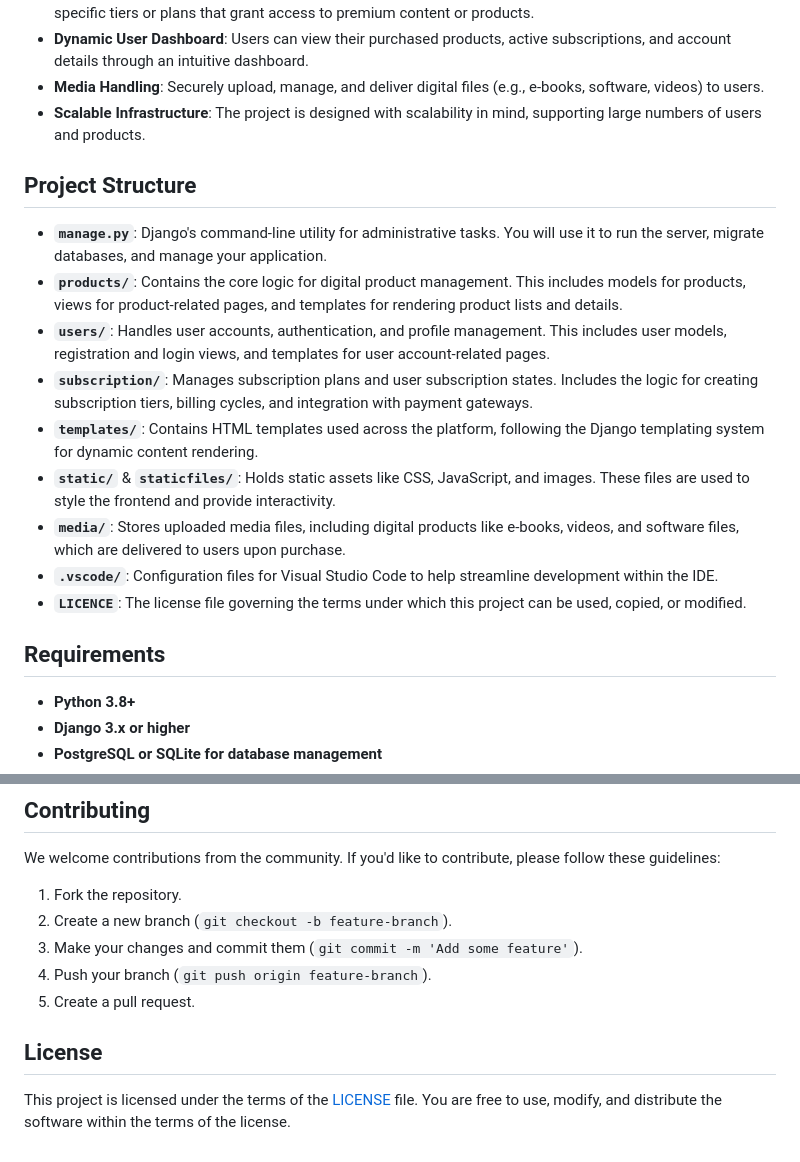
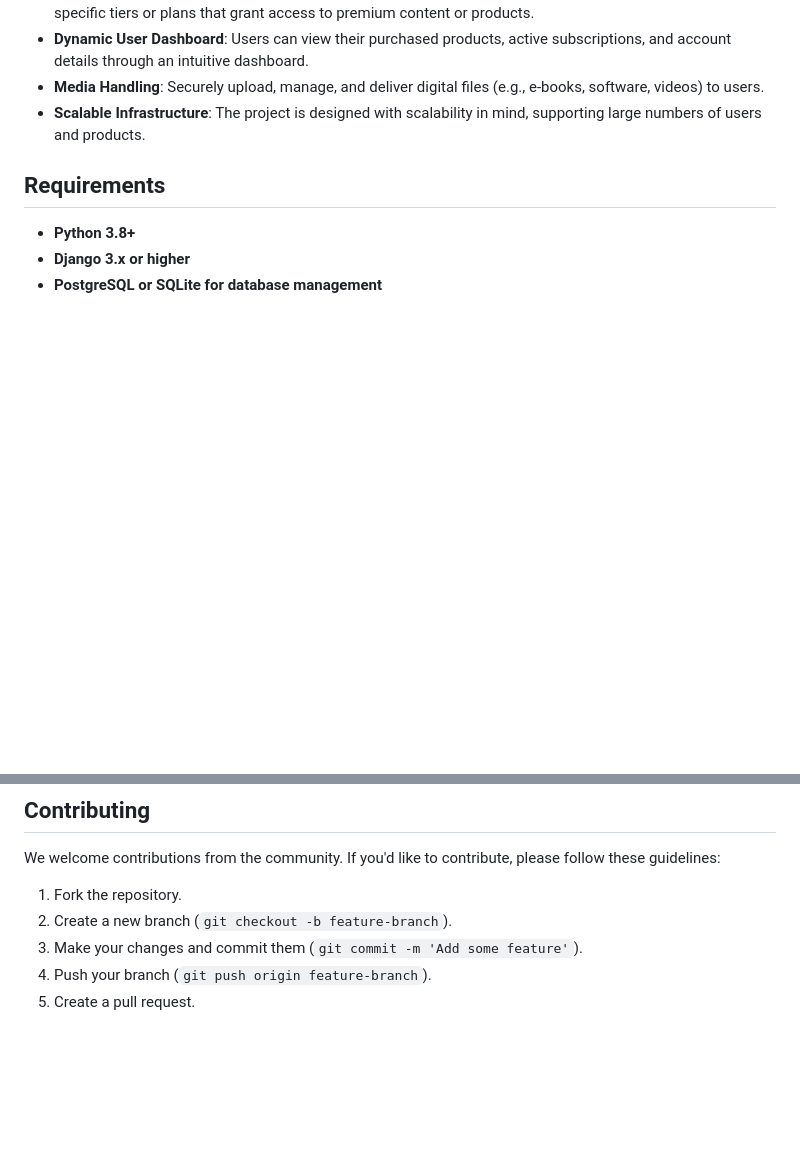
Before and after one commit to Alisjj/Digital-Products, a Markdown page: README.md, 2 parts joined by grey strips. Drawn GitHub-style; blank space fills up the shorter version.

```diff
--- a/README.md
+++ b/README.md
@@ -12,17 +12,6 @@ This project is a comprehensive platform for managing and distributing digital p
 - **Media Handling**: Securely upload, manage, and deliver digital files (e.g., e-books, software, videos) to users.
 - **Scalable Infrastructure**: The project is designed with scalability in mind, supporting large numbers of users and products.
 
-## Project Structure
-
-- **`manage.py`**: Django's command-line utility for administrative tasks. You will use it to run the server, migrate databases, and manage your application.
-- **`products/`**: Contains the core logic for digital product management. This includes models for products, views for product-related pages, and templates for rendering product lists and details.
-- **`users/`**: Handles user accounts, authentication, and profile management. This includes user models, registration and login views, and templates for user account-related pages.
-- **`subscription/`**: Manages subscription plans and user subscription states. Includes the logic for creating subscription tiers, billing cycles, and integration with payment gateways.
-- **`templates/`**: Contains HTML templates used across the platform, following the Django templating system for dynamic content rendering.
-- **`static/`** & **`staticfiles/`**: Holds static assets like CSS, JavaScript, and images. These files are used to style the frontend and provide interactivity.
-- **`media/`**: Stores uploaded media files, including digital products like e-books, videos, and software files, which are delivered to users upon purchase.
-- **`.vscode/`**: Configuration files for Visual Studio Code to help streamline development within the IDE.
-- **`LICENCE`**: The license file governing the terms under which this project can be used, copied, or modified.
 
 ## Requirements
 
@@ -113,7 +102,3 @@ We welcome contributions from the community. If you'd like to contribute, please
 3. Make your changes and commit them (`git commit -m 'Add some feature'`).
 4. Push your branch (`git push origin feature-branch`).
 5. Create a pull request.
-
-## License
-
-This project is licensed under the terms of the [LICENSE](LICENCE) file. You are free to use, modify, and distribute the software within the terms of the license.
```
